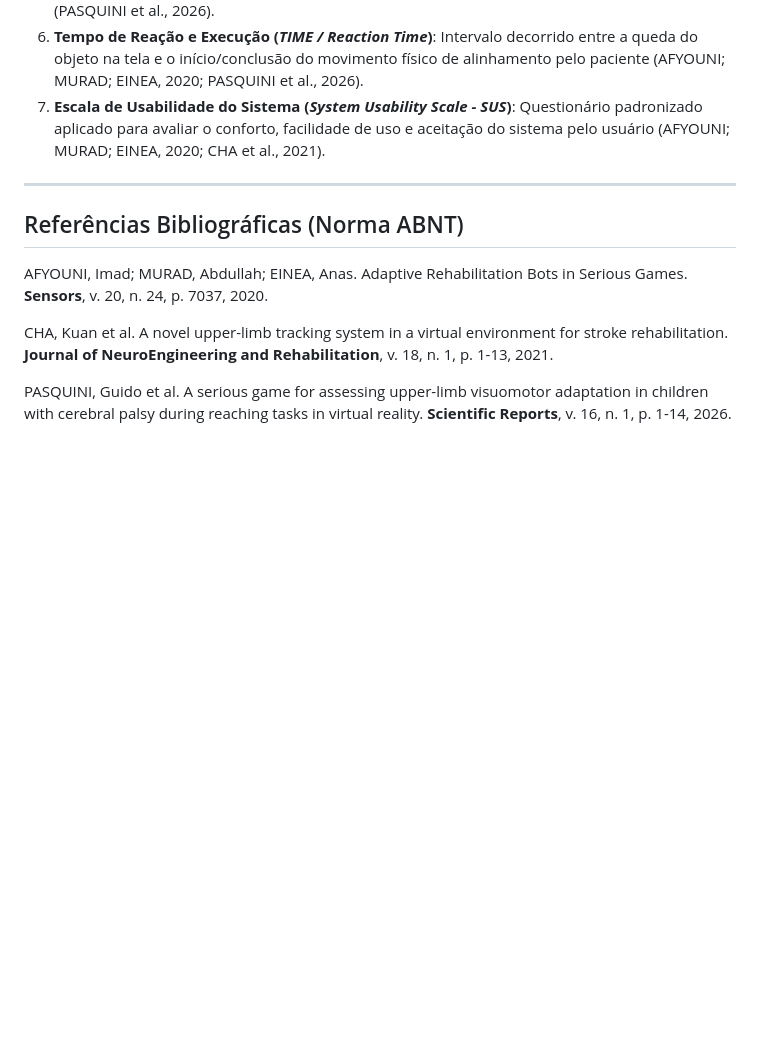
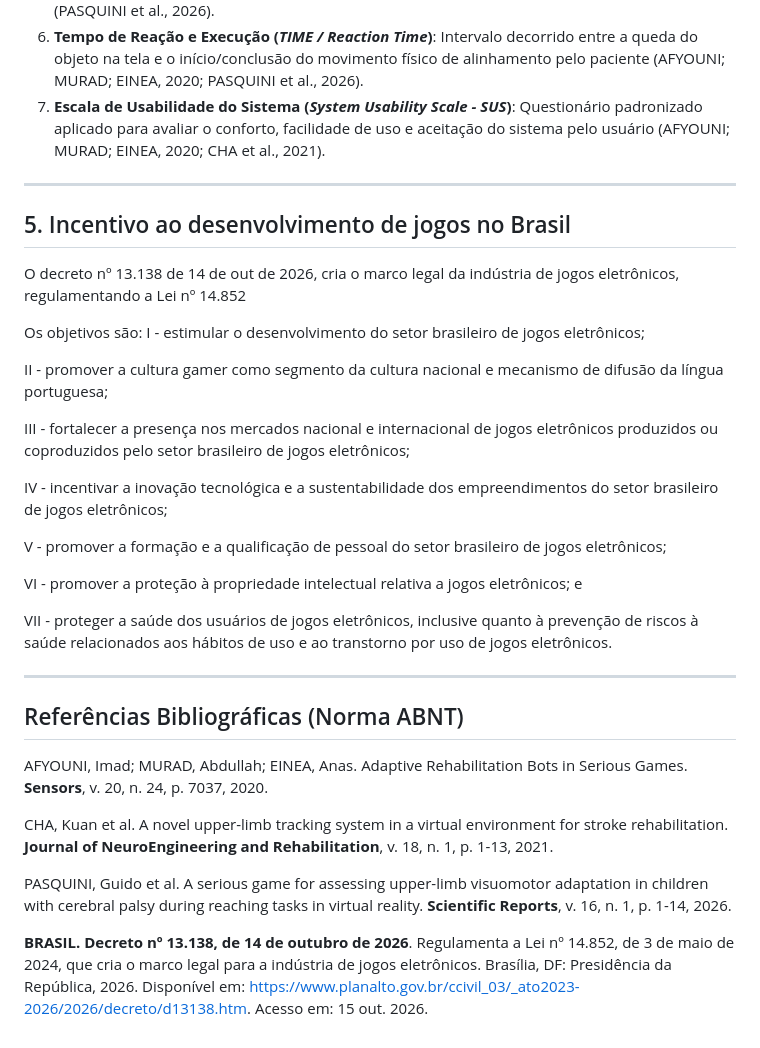
Before and after one commit to Lsarai23/projeto-jogos-reabilitacao, a Markdown page: docs/knowledge/Fundamentacao-teorica.md, the part around the change. Drawn GitHub-style; blank space fills up the shorter version.

Commit message:
docs: legislation

```diff
--- a/docs/knowledge/Fundamentacao-teorica.md
+++ b/docs/knowledge/Fundamentacao-teorica.md
@@ -32,6 +32,26 @@ As seguintes métricas quantitativas e qualitativas foram extraídas da literatu
 6. **Tempo de Reação e Execução (*TIME / Reaction Time*)**: Intervalo decorrido entre a queda do objeto na tela e o início/conclusão do movimento físico de alinhamento pelo paciente (AFYOUNI; MURAD; EINEA, 2020; PASQUINI et al., 2026).
 7. **Escala de Usabilidade do Sistema (*System Usability Scale - SUS*)**: Questionário padronizado aplicado para avaliar o conforto, facilidade de uso e aceitação do sistema pelo usuário (AFYOUNI; MURAD; EINEA, 2020; CHA et al., 2021).
 
+------
+
+## 5. Incentivo ao desenvolvimento de jogos no Brasil
+O decreto nº 13.138 de 14 de out de 2026, cria o marco legal da indústria de jogos eletrônicos, regulamentando a Lei nº 14.852
+
+Os objetivos são:
+I - estimular o desenvolvimento do setor brasileiro de jogos eletrônicos;
+
+II - promover a cultura gamer como segmento da cultura nacional e mecanismo de difusão da língua portuguesa;
+
+III - fortalecer a presença nos mercados nacional e internacional de jogos eletrônicos produzidos ou coproduzidos pelo setor brasileiro de jogos eletrônicos;
+
+IV - incentivar a inovação tecnológica e a sustentabilidade dos empreendimentos do setor brasileiro de jogos eletrônicos;
+
+V - promover a formação e a qualificação de pessoal do setor brasileiro de jogos eletrônicos;
+
+VI - promover a proteção à propriedade intelectual relativa a jogos eletrônicos; e
+
+VII - proteger a saúde dos usuários de jogos eletrônicos, inclusive quanto à prevenção de riscos à saúde relacionados aos hábitos de uso e ao transtorno por uso de jogos eletrônicos.
+
 ---
 
 ## Referências Bibliográficas (Norma ABNT)
@@ -41,3 +61,5 @@ AFYOUNI, Imad; MURAD, Abdullah; EINEA, Anas. Adaptive Rehabilitation Bots in Ser
 CHA, Kuan et al. A novel upper-limb tracking system in a virtual environment for stroke rehabilitation. **Journal of NeuroEngineering and Rehabilitation**, v. 18, n. 1, p. 1-13, 2021.
 
 PASQUINI, Guido et al. A serious game for assessing upper-limb visuomotor adaptation in children with cerebral palsy during reaching tasks in virtual reality. **Scientific Reports**, v. 16, n. 1, p. 1-14, 2026.
+
+**BRASIL. Decreto nº 13.138, de 14 de outubro de 2026**. Regulamenta a Lei nº 14.852, de 3 de maio de 2024, que cria o marco legal para a indústria de jogos eletrônicos. Brasília, DF: Presidência da República, 2026. Disponível em: https://www.planalto.gov.br/ccivil_03/_ato2023-2026/2026/decreto/d13138.htm. Acesso em: 15 out. 2026.
```
